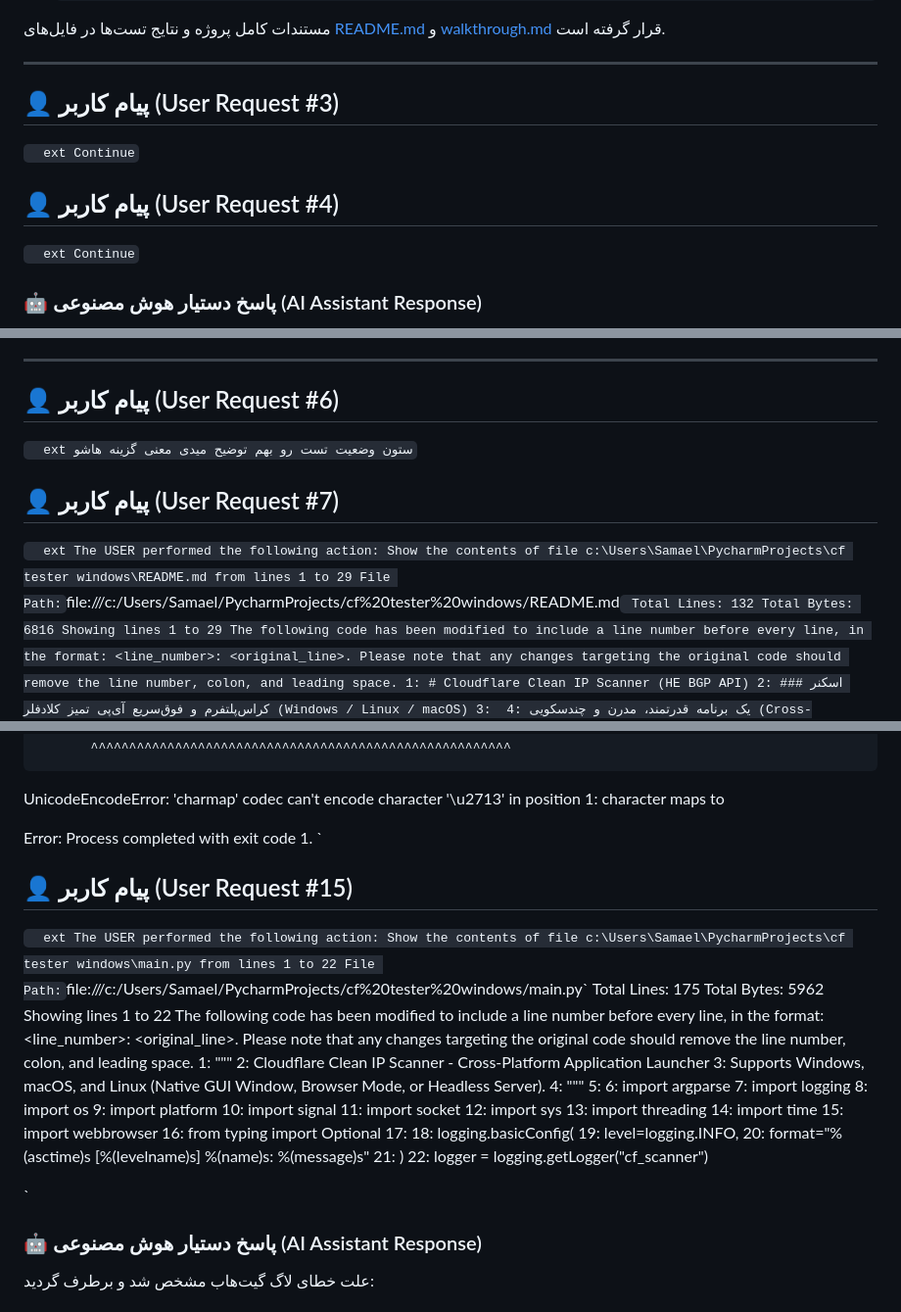
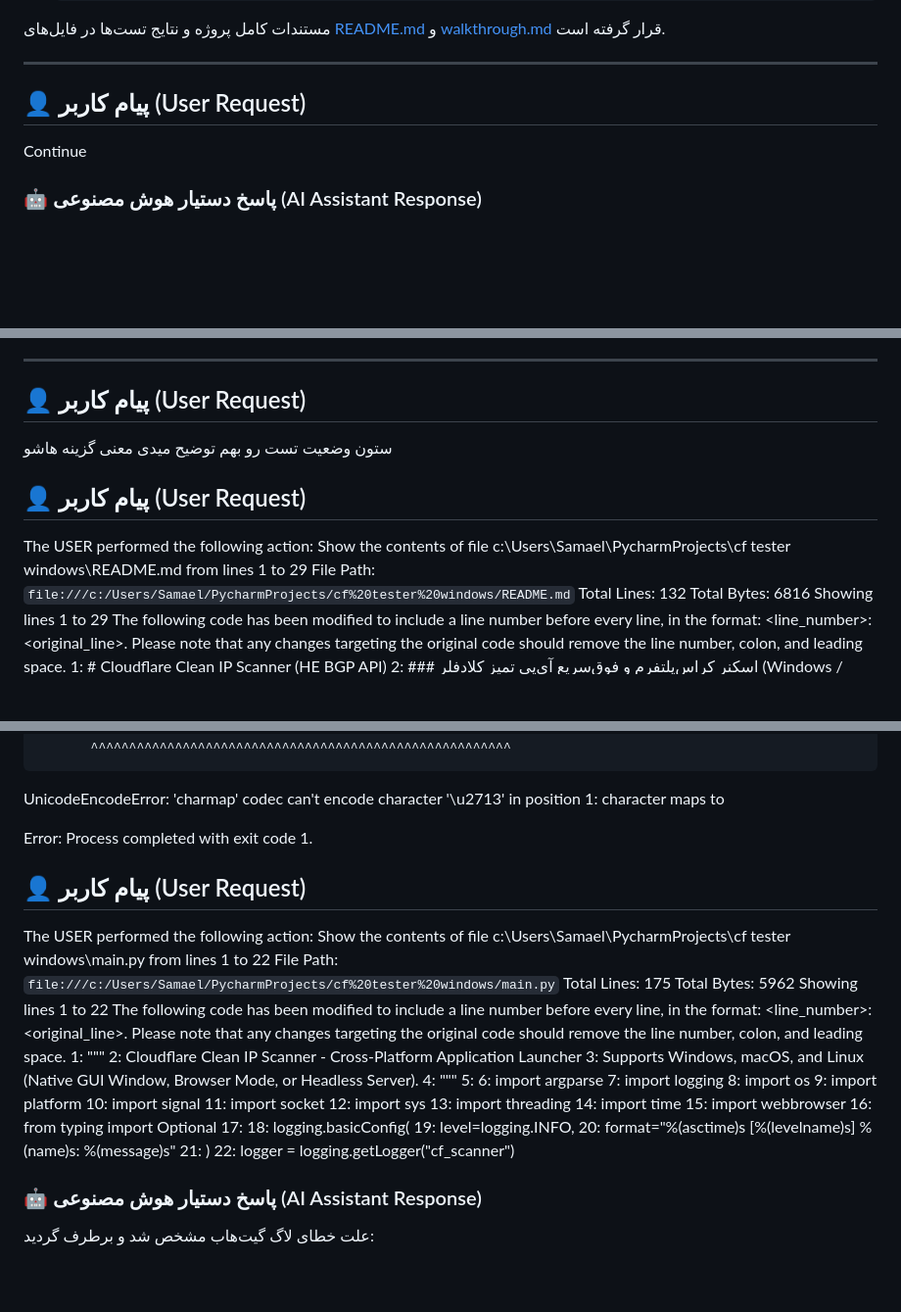
Before and after one commit to samaelleo/cf-tester-gui, a Markdown page: CHAT_HISTORY.md, 3 parts joined by grey strips. Shown at 98% size. Drawn GitHub-style; blank space fills up the shorter version.

```diff
--- a/CHAT_HISTORY.md
+++ b/CHAT_HISTORY.md
@@ -150,15 +100,9 @@ The following is a <SYSTEM_MESSAGE> not actually sent by the user. It is provide
 
 ---
 
-## 👤 پیام کاربر (User Request #3)
-`	ext
+## 👤 پیام کاربر (User Request)
 Continue
-`
 
-## 👤 پیام کاربر (User Request #4)
-`	ext
-Continue
-`
 
 ### 🤖 پاسخ دستیار هوش مصنوعی (AI Assistant Response)
 
@@ -261,13 +204,11 @@ chmod +x run_app.sh
 
 ---
 
-## 👤 پیام کاربر (User Request #6)
-`	ext
+## 👤 پیام کاربر (User Request)
 ستون وضعیت تست رو بهم توضیح میدی معنی گزینه هاشو
-`
 
-## 👤 پیام کاربر (User Request #7)
-`	ext
+
+## 👤 پیام کاربر (User Request)
 The USER performed the following action:
 Show the contents of file c:\Users\Samael\PycharmProjects\cf tester windows\README.md from lines 1 to 29
 File Path: `file:///c:/Users/Samael/PycharmProjects/cf%20tester%20windows/README.md`
@@ -871,10 +758,9 @@ Traceback (most recent call last):
 UnicodeEncodeError: 'charmap' codec can't encode character '\u2713' in position 1: character maps to <undefined>
 
 Error: Process completed with exit code 1.
-`
 
-## 👤 پیام کاربر (User Request #15)
-`	ext
+
+## 👤 پیام کاربر (User Request)
 The USER performed the following action:
 Show the contents of file c:\Users\Samael\PycharmProjects\cf tester windows\main.py from lines 1 to 22
 File Path: `file:///c:/Users/Samael/PycharmProjects/cf%20tester%20windows/main.py`
@@ -906,7 +792,7 @@ The following code has been modified to include a line number before every line,
 22: logger = logging.getLogger("cf_scanner")
 
 
-`
+
 
 ### 🤖 پاسخ دستیار هوش مصنوعی (AI Assistant Response)
 
```
Also changed, not shown: other parts of CHAT_HISTORY.md (+16 -123 lines).
